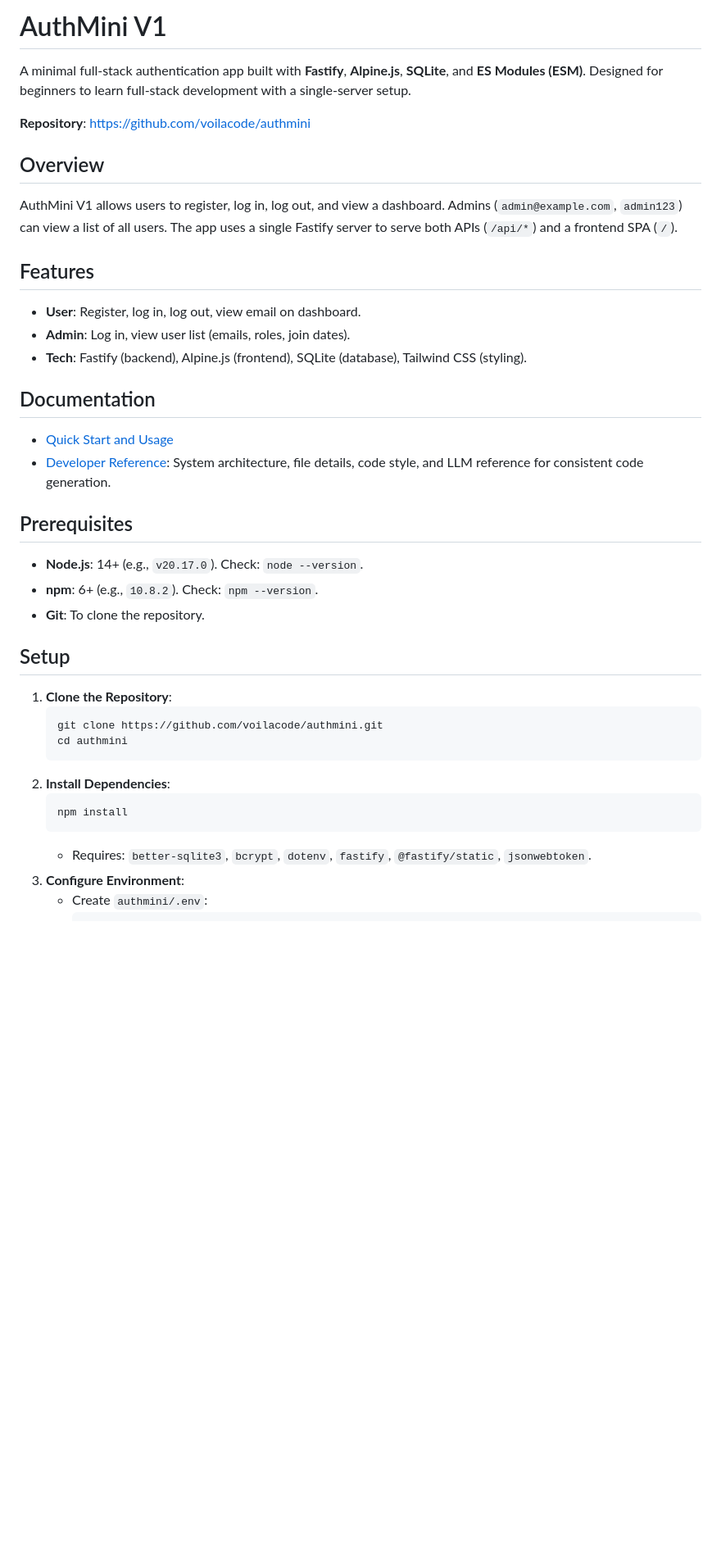
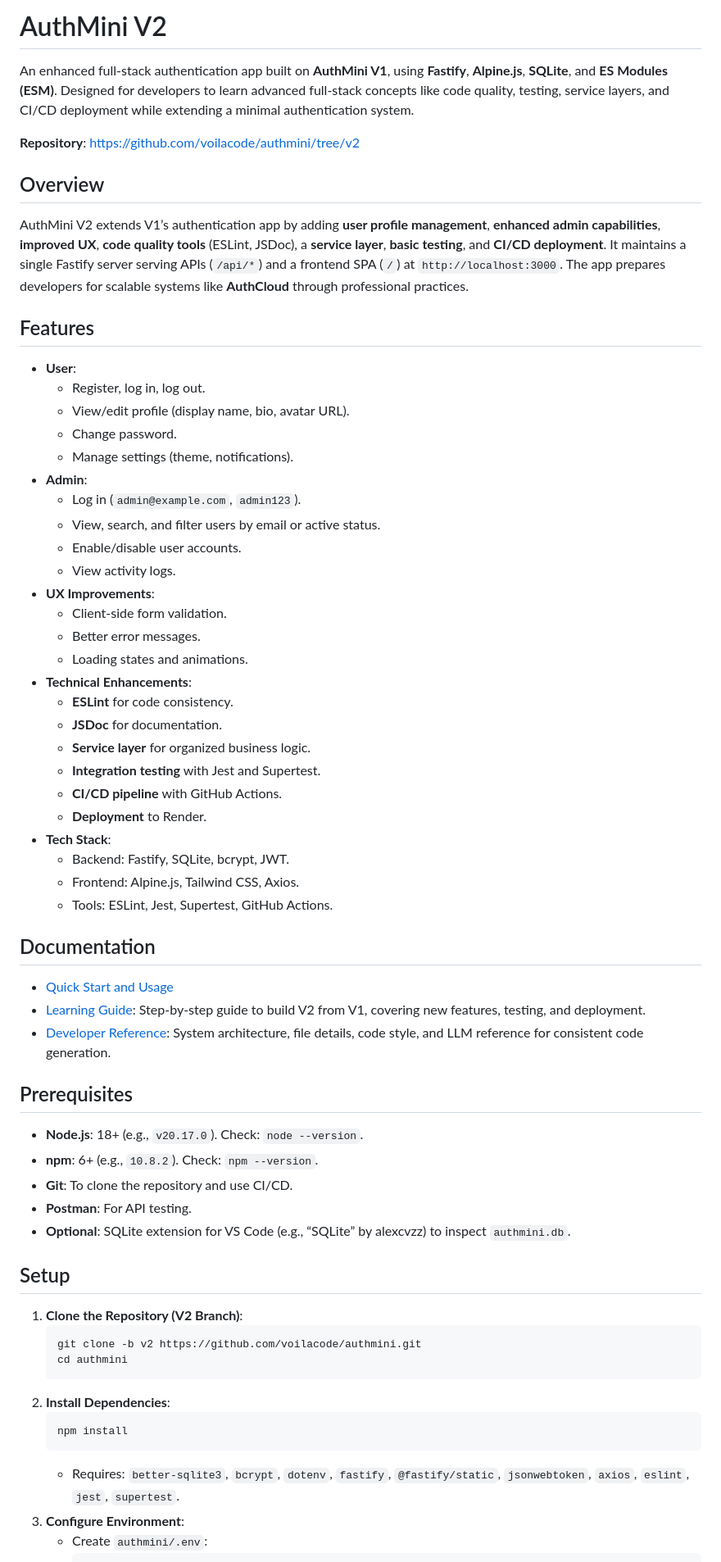
Before and after one commit to voilacode/authmini, a Markdown page: README.md, the part around one of its changes. Shown at 82% size. GitHub-like rendering; blank space fills up the shorter version.

````diff
--- a/README.md
+++ b/README.md
@@ -1,42 +1,67 @@
-# AuthMini V1
+# AuthMini V2
 
-A minimal full-stack authentication app built with **Fastify**, **Alpine.js**, **SQLite**, and **ES Modules (ESM)**. Designed for beginners to learn full-stack development with a single-server setup.
+An enhanced full-stack authentication app built on **AuthMini V1**, using **Fastify**, **Alpine.js**, **SQLite**, and **ES Modules (ESM)**. Designed for developers to learn advanced full-stack concepts like code quality, testing, service layers, and CI/CD deployment while extending a minimal authentication system.
 
-**Repository**: [https://github.com/voilacode/authmini](https://github.com/voilacode/authmini)
+**Repository**: [https://github.com/voilacode/authmini/tree/v2](https://github.com/voilacode/authmini/tree/v2)
 
 ## Overview
 
-AuthMini V1 allows users to register, log in, log out, and view a dashboard. Admins (`admin@example.com`, `admin123`) can view a list of all users. The app uses a single Fastify server to serve both APIs (`/api/*`) and a frontend SPA (`/`).
+AuthMini V2 extends V1’s authentication app by adding **user profile management**, **enhanced admin capabilities**, **improved UX**, **code quality tools** (ESLint, JSDoc), a **service layer**, **basic testing**, and **CI/CD deployment**. It maintains a single Fastify server serving APIs (`/api/*`) and a frontend SPA (`/`) at `http://localhost:3000`. The app prepares developers for scalable systems like **AuthCloud** through professional practices.
 
 ## Features
 
-- **User**: Register, log in, log out, view email on dashboard.
-- **Admin**: Log in, view user list (emails, roles, join dates).
-- **Tech**: Fastify (backend), Alpine.js (frontend), SQLite (database), Tailwind CSS (styling).
+- **User**:
+  - Register, log in, log out.
+  - View/edit profile (display name, bio, avatar URL).
+  - Change password.
+  - Manage settings (theme, notifications).
+- **Admin**:
+  - Log in (`admin@example.com`, `admin123`).
+  - View, search, and filter users by email or active status.
+  - Enable/disable user accounts.
+  - View activity logs.
+- **UX Improvements**:
+  - Client-side form validation.
+  - Better error messages.
+  - Loading states and animations.
+- **Technical Enhancements**:
+  - **ESLint** for code consistency.
+  - **JSDoc** for documentation.
+  - **Service layer** for organized business logic.
+  - **Integration testing** with Jest and Supertest.
+  - **CI/CD pipeline** with GitHub Actions.
+  - **Deployment** to Render.
+- **Tech Stack**:
+  - Backend: Fastify, SQLite, bcrypt, JWT.
+  - Frontend: Alpine.js, Tailwind CSS, Axios.
+  - Tools: ESLint, Jest, Supertest, GitHub Actions.
 
 ## Documentation
 
 - [Quick Start and Usage](#setup)
+- [Learning Guide](./LEARNING_GUIDE.md): Step-by-step guide to build V2 from V1, covering new features, testing, and deployment.
 - [Developer Reference](./DEVELOPER_REFERENCE.md): System architecture, file details, code style, and LLM reference for consistent code generation.
 
 ## Prerequisites
 
-- **Node.js**: 14+ (e.g., `v20.17.0`). Check: `node --version`.
+- **Node.js**: 18+ (e.g., `v20.17.0`). Check: `node --version`.
 - **npm**: 6+ (e.g., `10.8.2`). Check: `npm --version`.
-- **Git**: To clone the repository.
+- **Git**: To clone the repository and use CI/CD.
+- **Postman**: For API testing.
+- **Optional**: SQLite extension for VS Code (e.g., “SQLite” by alexcvzz) to inspect `authmini.db`.
 
 ## Setup
 
-1. **Clone the Repository**:
+1. **Clone the Repository (V2 Branch)**:
    ```bash
-   git clone https://github.com/voilacode/authmini.git
+   git clone -b v2 https://github.com/voilacode/authmini.git
    cd authmini
    ```
 2. **Install Dependencies**:
    ```bash
    npm install
    ```
-   - Requires: `better-sqlite3`, `bcrypt`, `dotenv`, `fastify`, `@fastify/static`, `jsonwebtoken`.
+   - Requires: `better-sqlite3`, `bcrypt`, `dotenv`, `fastify`, `@fastify/static`, `jsonwebtoken`, `axios`, `eslint`, `jest`, `supertest`.
 3. **Configure Environment**:
    - Create `authmini/.env`:
      ```
````
Also changed, not shown: other parts of README.md (+103 -32 lines).
